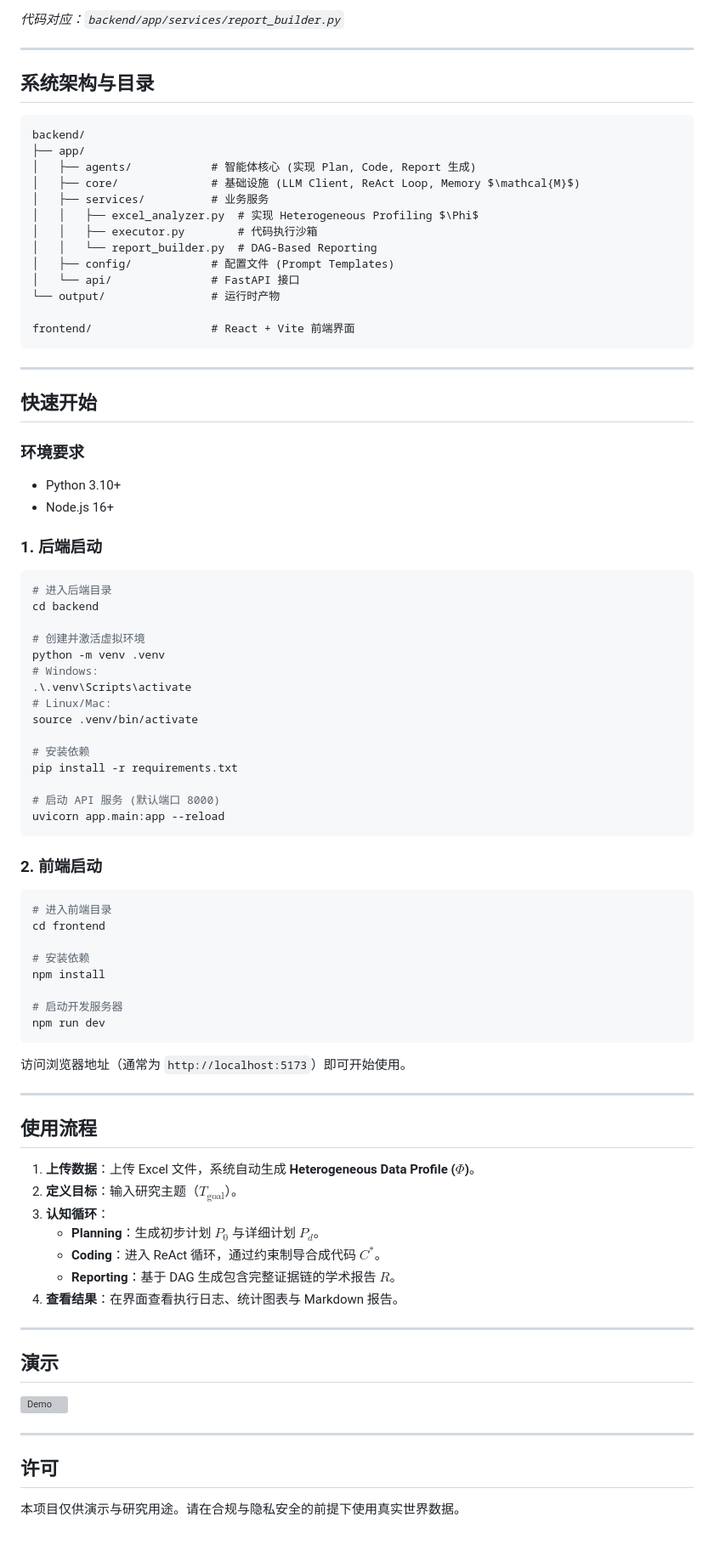
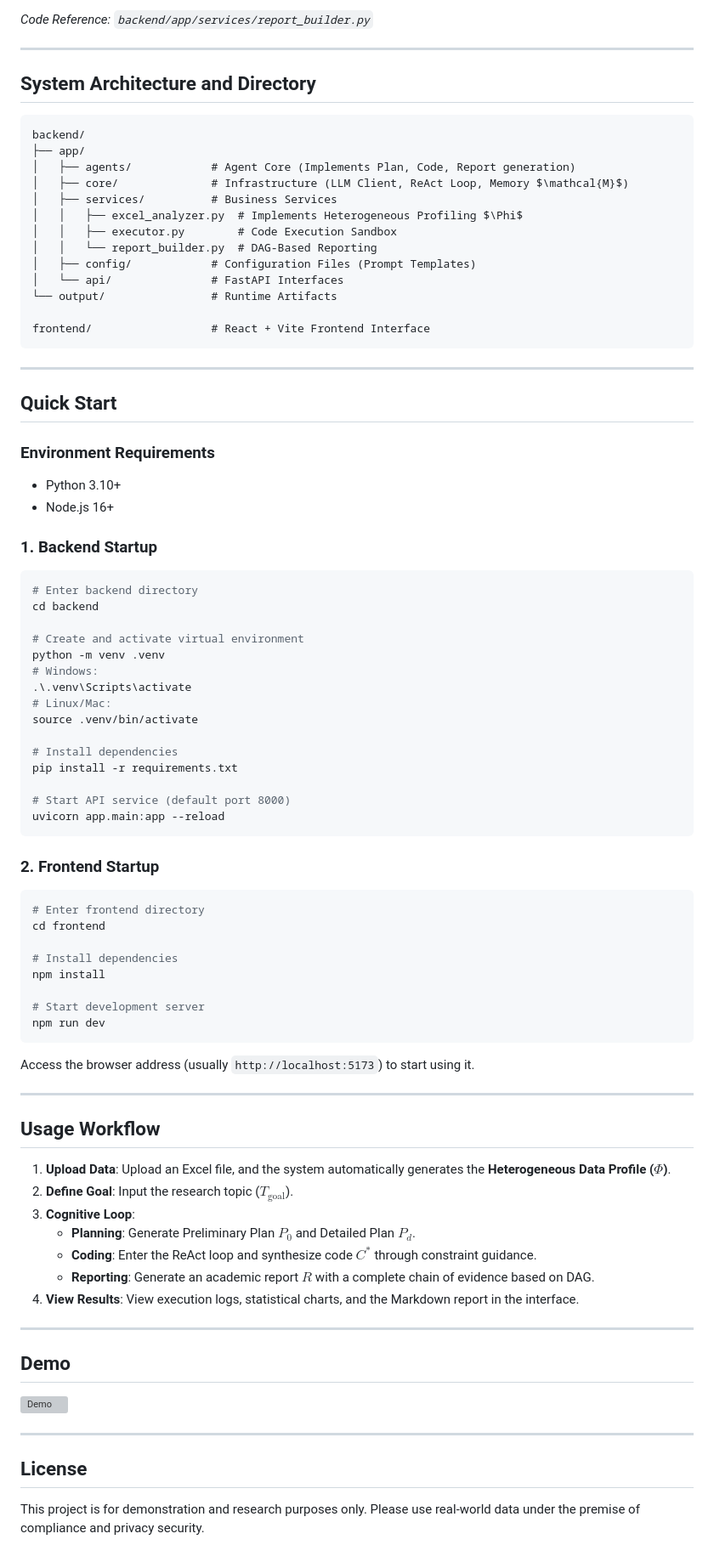
Before and after one commit to ZyFanTJ/ProCARE, a Markdown page: README.md, the part around one of its changes. Shown at 85% size. Drawn GitHub-style; grey boxes are pictures that could not be loaded.

````diff
--- a/README.md
+++ b/README.md
@@ -63,89 +63,89 @@ $$ \Phi \;\xrightarrow{}\; \mathcal{M} \;\xrightarrow{}\; (P, C, R) $$
 
-*代码对应：`backend/app/services/report_builder.py`*
+*Code Reference: `backend/app/services/report_builder.py`*
 
 ---
 
-## 系统架构与目录
+## System Architecture and Directory
 
 ```
 backend/
 ├── app/
-│   ├── agents/            # 智能体核心 (实现 Plan, Code, Report 生成)
-│   ├── core/              # 基础设施 (LLM Client, ReAct Loop, Memory $\mathcal{M}$)
-│   ├── services/          # 业务服务
-│   │   ├── excel_analyzer.py  # 实现 Heterogeneous Profiling $\Phi$
-│   │   ├── executor.py        # 代码执行沙箱
+│   ├── agents/            # Agent Core (Implements Plan, Code, Report generation)
+│   ├── core/              # Infrastructure (LLM Client, ReAct Loop, Memory $\mathcal{M}$)
+│   ├── services/          # Business Services
+│   │   ├── excel_analyzer.py  # Implements Heterogeneous Profiling $\Phi$
+│   │   ├── executor.py        # Code Execution Sandbox
 │   │   └── report_builder.py  # DAG-Based Reporting
-│   ├── config/            # 配置文件 (Prompt Templates)
-│   └── api/               # FastAPI 接口
-└── output/                # 运行时产物
+│   ├── config/            # Configuration Files (Prompt Templates)
+│   └── api/               # FastAPI Interfaces
+└── output/                # Runtime Artifacts
 
-frontend/                  # React + Vite 前端界面
+frontend/                  # React + Vite Frontend Interface
 ```
 
 ---
 
-## 快速开始
+## Quick Start
 
-### 环境要求
+### Environment Requirements
 - Python 3.10+
 - Node.js 16+
 
-### 1. 后端启动
+### 1. Backend Startup
 
 ```bash
-# 进入后端目录
+# Enter backend directory
 cd backend
 
-# 创建并激活虚拟环境
+# Create and activate virtual environment
 python -m venv .venv
 # Windows:
 .\.venv\Scripts\activate
 # Linux/Mac:
 source .venv/bin/activate
 
-# 安装依赖
+# Install dependencies
 pip install -r requirements.txt
 
-# 启动 API 服务 (默认端口 8000)
+# Start API service (default port 8000)
 uvicorn app.main:app --reload
 ```
 
-### 2. 前端启动
+### 2. Frontend Startup
 
 ```bash
-# 进入前端目录
+# Enter frontend directory
 cd frontend
 
-# 安装依赖
+# Install dependencies
 npm install
 
-# 启动开发服务器
+# Start development server
 npm run dev
 ```
 
-访问浏览器地址（通常为 `http://localhost:5173`）即可开始使用。
+Access the browser address (usually `http://localhost:5173`) to start using it.
 
 ---
 
-## 使用流程
+## Usage Workflow
 
-1.  **上传数据**：上传 Excel 文件，系统自动生成 **Heterogeneous Data Profile ($\Phi$)**。
-2.  **定义目标**：输入研究主题（$T_{\text{goal}}$）。
-3.  **认知循环**：
-    *   **Planning**：生成初步计划 $P_0$ 与详细计划 $P_d$。
-    *   **Coding**：进入 ReAct 循环，通过约束制导合成代码 $C^*$。
-    *   **Reporting**：基于 DAG 生成包含完整证据链的学术报告 $R$。
-4.  **查看结果**：在界面查看执行日志、统计图表与 Markdown 报告。
+1.  **Upload Data**: Upload an Excel file, and the system automatically generates the **Heterogeneous Data Profile ($\Phi$)**.
+2.  **Define Goal**: Input the research topic ($T_{\text{goal}}$).
+3.  **Cognitive Loop**:
+    *   **Planning**: Generate Preliminary Plan $P_0$ and Detailed Plan $P_d$.
+    *   **Coding**: Enter the ReAct loop and synthesize code $C^*$ through constraint guidance.
+    *   **Reporting**: Generate an academic report $R$ with a complete chain of evidence based on DAG.
+4.  **View Results**: View execution logs, statistical charts, and the Markdown report in the interface.
 
 ---
 
-## 演示
+## Demo
 
 ![Demo](docs/AI4RWS.mp4)
 
 ---
 
-## 许可
+## License
 
-本项目仅供演示与研究用途。请在合规与隐私安全的前提下使用真实世界数据。
+This project is for demonstration and research purposes only. Please use real-world data under the premise of compliance and privacy security.
````
Also changed, not shown: other parts of README.md (+36 -36 lines).
